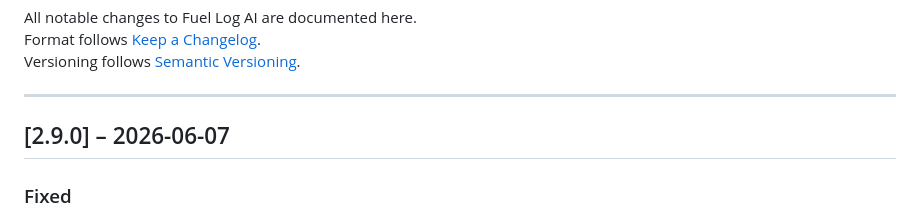
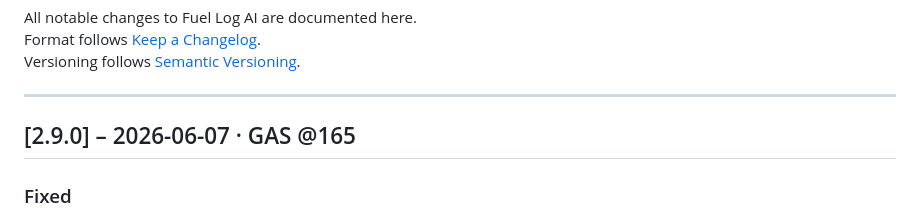
Before and after one commit to packetcraft/Fuel-Log-AI, a Markdown page: CHANGELOG.md, the part around the change. GitHub-like rendering.

Commit message:
docs: annotate v2.9.0 with GAS deployment @165
Co-Authored-By: Claude Sonnet 4.6 <noreply@anthropic.com>

```diff
--- a/CHANGELOG.md
+++ b/CHANGELOG.md
@@ -6,7 +6,7 @@ Versioning follows [Semantic Versioning](https://semver.org/).
 
 ---
 
-## [2.9.0] – 2026-06-07
+## [2.9.0] – 2026-06-07 · GAS @165
 
 ### Fixed
 - **Font sizes:** `0.55rem` and `0.58rem` secondary labels bumped to `0.65rem` minimum (WCAG 2.1 SC 1.4.4) across `Index.html` and `Scripts.html` template strings.
```
